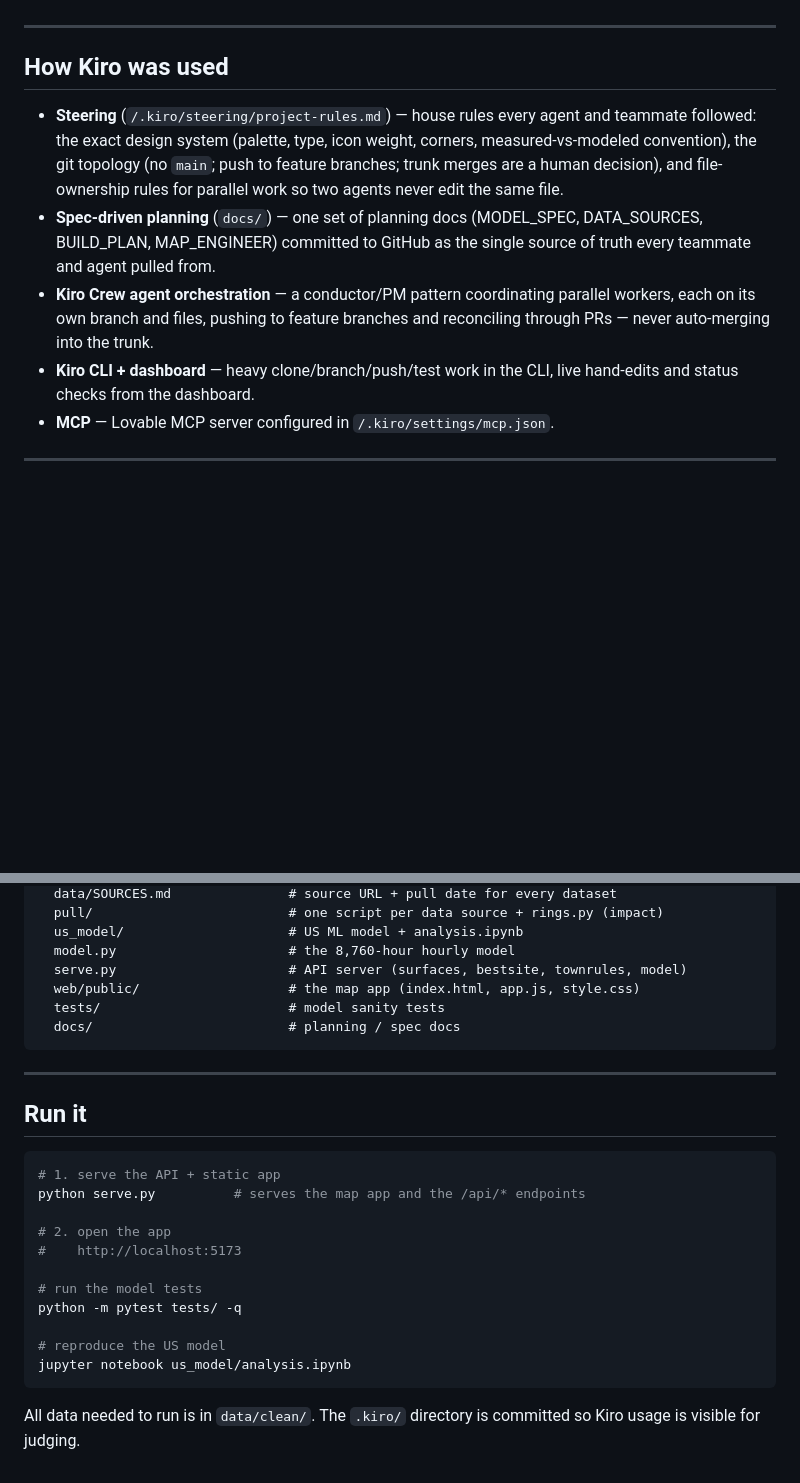
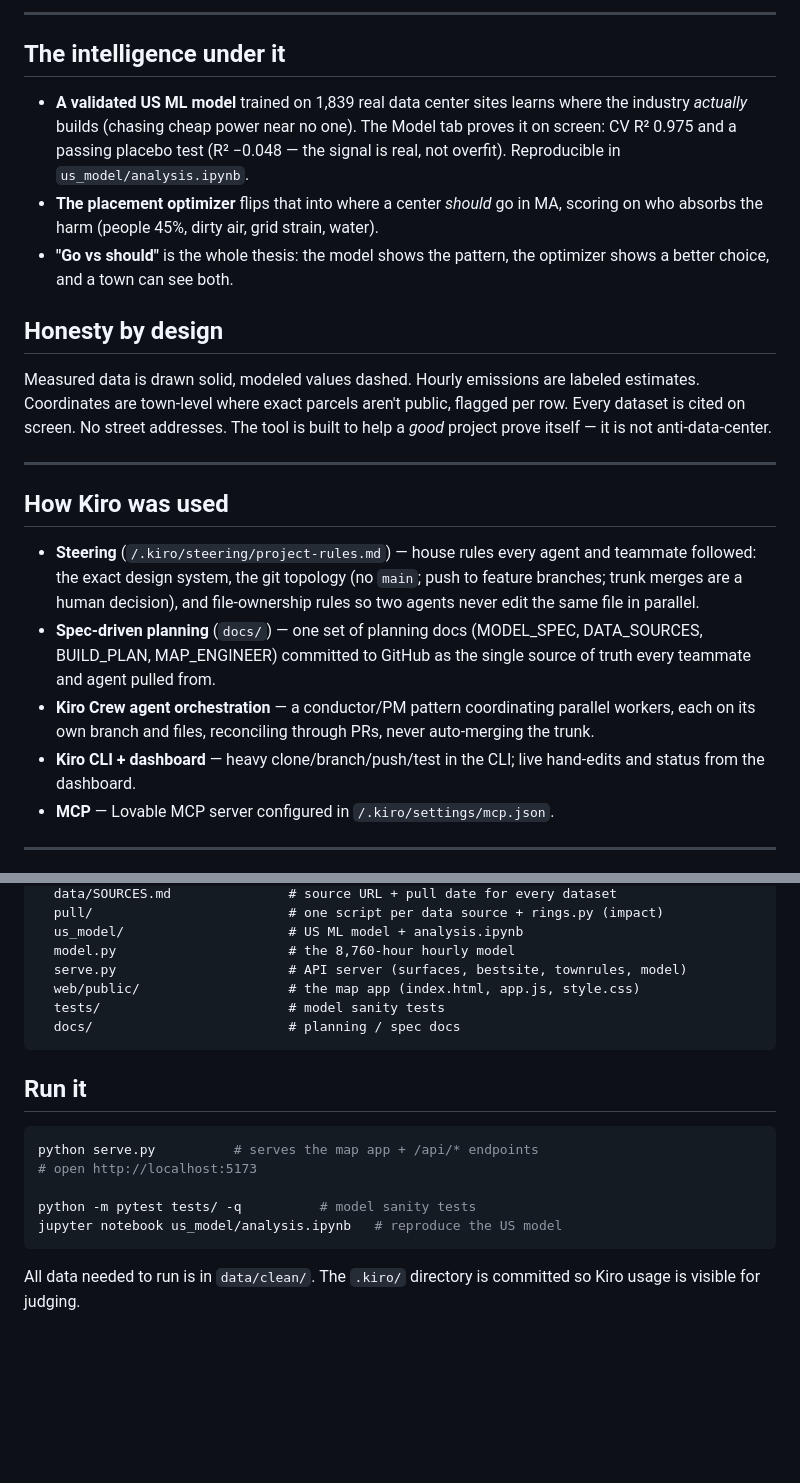
Before and after one commit to wfquiroz/HackachusettesDataCenter, a Markdown page: SUBMISSION.md, 2 parts joined by grey strips. GitHub-like rendering; blank space fills up the shorter version.

Commit message:
Reframe SUBMISSION.md: problem/solution + gov vs private feature split

````diff
--- a/SUBMISSION.md
+++ b/SUBMISSION.md
@@ -85,21 +96,39 @@ addresses.
+---
+
+## The intelligence under it
+
+- **A validated US ML model** trained on 1,839 real data center sites learns where
+  the industry *actually* builds (chasing cheap power near no one). The Model tab
+  proves it on screen: CV R² 0.975 and a passing placebo test (R² −0.048 — the
+  signal is real, not overfit). Reproducible in `us_model/analysis.ipynb`.
+- **The placement optimizer** flips that into where a center *should* go in MA,
+  scoring on who absorbs the harm (people 45%, dirty air, grid strain, water).
+- **"Go vs should"** is the whole thesis: the model shows the pattern, the
+  optimizer shows a better choice, and a town can see both.
+
+## Honesty by design
+
+Measured data is drawn solid, modeled values dashed. Hourly emissions are labeled
+estimates. Coordinates are town-level where exact parcels aren't public, flagged
+per row. Every dataset is cited on screen. No street addresses. The tool is built
+to help a *good* project prove itself — it is not anti-data-center.
 
 ---
 
 ## How Kiro was used
 
 - **Steering** (`/.kiro/steering/project-rules.md`) — house rules every agent and
-  teammate followed: the exact design system (palette, type, icon weight, corners,
-  measured-vs-modeled convention), the git topology (no `main`; push to feature
-  branches; trunk merges are a human decision), and file-ownership rules for
-  parallel work so two agents never edit the same file.
+  teammate followed: the exact design system, the git topology (no `main`; push to
+  feature branches; trunk merges are a human decision), and file-ownership rules so
+  two agents never edit the same file in parallel.
 - **Spec-driven planning** (`docs/`) — one set of planning docs (MODEL_SPEC,
   DATA_SOURCES, BUILD_PLAN, MAP_ENGINEER) committed to GitHub as the single source
   of truth every teammate and agent pulled from.
 - **Kiro Crew agent orchestration** — a conductor/PM pattern coordinating parallel
-  workers, each on its own branch and files, pushing to feature branches and
-  reconciling through PRs — never auto-merging into the trunk.
-- **Kiro CLI + dashboard** — heavy clone/branch/push/test work in the CLI, live
-  hand-edits and status checks from the dashboard.
+  workers, each on its own branch and files, reconciling through PRs, never
+  auto-merging the trunk.
+- **Kiro CLI + dashboard** — heavy clone/branch/push/test in the CLI; live
+  hand-edits and status from the dashboard.
 - **MCP** — Lovable MCP server configured in `/.kiro/settings/mcp.json`.
 
 ---
@@ -122,22 +151,14 @@ HackachusettesDataCenter/
   docs/                         # planning / spec docs
 ```
 
----
-
 ## Run it
 
 ```bash
-# 1. serve the API + static app
-python serve.py          # serves the map app and the /api/* endpoints
+python serve.py          # serves the map app + /api/* endpoints
+# open http://localhost:5173
 
-# 2. open the app
-#    http://localhost:5173
-
-# run the model tests
-python -m pytest tests/ -q
-
-# reproduce the US model
-jupyter notebook us_model/analysis.ipynb
+python -m pytest tests/ -q          # model sanity tests
+jupyter notebook us_model/analysis.ipynb   # reproduce the US model
 ```
 
 All data needed to run is in `data/clean/`. The `.kiro/` directory is committed so
````
Also changed, not shown: other parts of SUBMISSION.md (+73 -62 lines).
